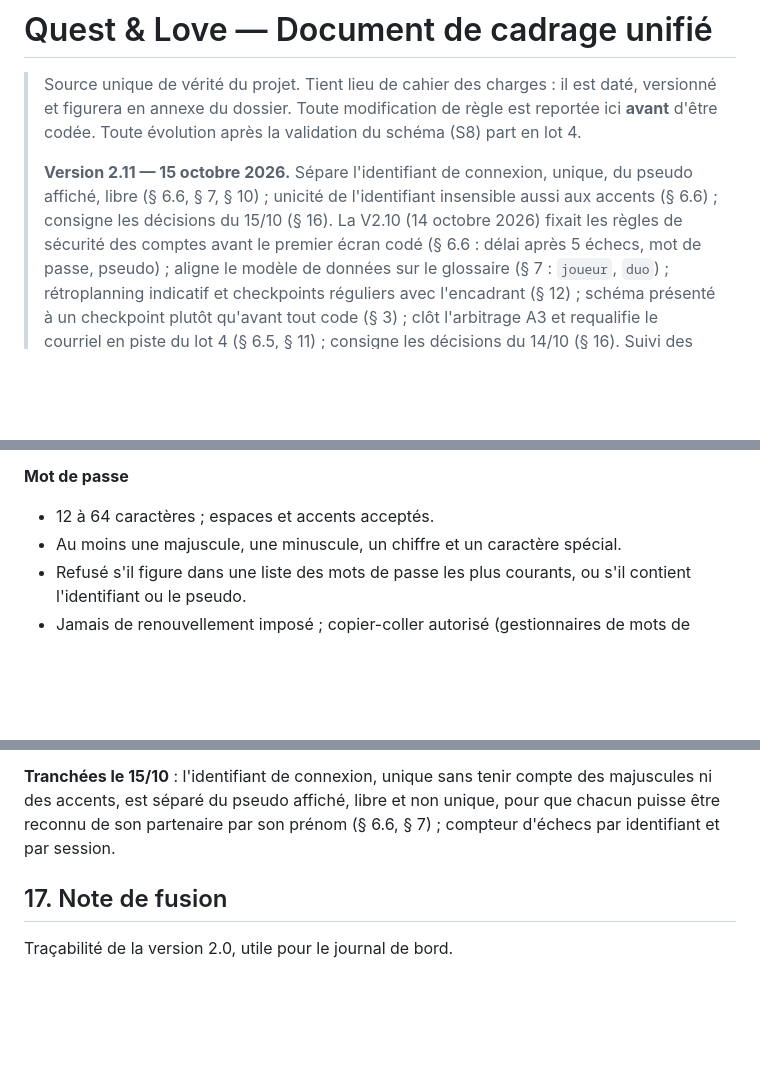
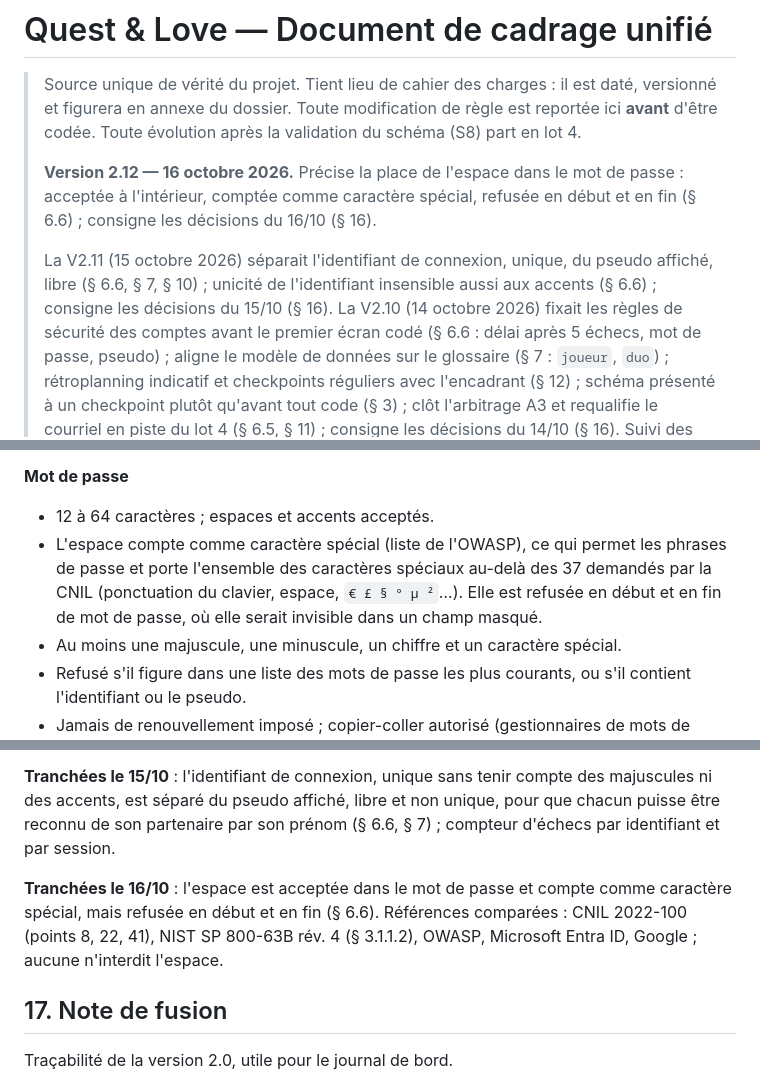
Before and after one commit to matteo-lorenzi/Quest-Love, a Markdown page: 01-cadrage/cadrage-unifie.md, 3 parts joined by grey strips. Drawn GitHub-style; blank space fills up the shorter version.

Commit message:
Mot de passe : place de l'espace et normalisation
Cadrage V2.12, § 6.6 : l'espace est acceptée dans le mot de passe et compte comme caractère spécial, mais elle est refusée en début et en fin, où elle serait invisible dans un champ masqué. Décision du 16/10 consignée au § 16, après comparaison de la CNIL (délibération 2022-100), du NIST SP 800-63B rév. 4, de l'OWASP, de Microsoft et de Google.

Doc technique § 3.6 : normalisation NFC du mot de passe avant hachage et vérification, pour qu'un compte créé sur un appareil s'ouvre sur un autre ; extension intl à vérifier sur Azrael.

```diff
--- a/01-cadrage/cadrage-unifie.md
+++ b/01-cadrage/cadrage-unifie.md
@@ -3,7 +3,9 @@
 > Source unique de vérité du projet. Tient lieu de cahier des charges : il est daté, versionné et figurera en annexe du dossier.
 > Toute modification de règle est reportée ici **avant** d'être codée. Toute évolution après la validation du schéma (S8) part en lot 4.
 >
-> **Version 2.11 — 15 octobre 2026.** Sépare l'identifiant de connexion, unique, du pseudo affiché, libre (§ 6.6, § 7, § 10) ; unicité de l'identifiant insensible aussi aux accents (§ 6.6) ; consigne les décisions du 15/10 (§ 16).
+> **Version 2.12 — 16 octobre 2026.** Précise la place de l'espace dans le mot de passe : acceptée à l'intérieur, comptée comme caractère spécial, refusée en début et en fin (§ 6.6) ; consigne les décisions du 16/10 (§ 16).
+>
+> La V2.11 (15 octobre 2026) séparait l'identifiant de connexion, unique, du pseudo affiché, libre (§ 6.6, § 7, § 10) ; unicité de l'identifiant insensible aussi aux accents (§ 6.6) ; consigne les décisions du 15/10 (§ 16).
 > La V2.10 (14 octobre 2026) fixait les règles de sécurité des comptes avant le premier écran codé (§ 6.6 : délai après 5 échecs, mot de passe, pseudo) ; aligne le modèle de données sur le glossaire (§ 7 : `joueur`, `duo`) ; rétroplanning indicatif et checkpoints réguliers avec l'encadrant (§ 12) ; schéma présenté à un checkpoint plutôt qu'avant tout code (§ 3) ; clôt l'arbitrage A3 et requalifie le courriel en piste du lot 4 (§ 6.5, § 11) ; consigne les décisions du 14/10 (§ 16). Suivi des remarques de l'encadrant : [`remarques-jury.md`](remarques-jury.md).
 > La V2.9 (18 septembre 2026) intégrait la reprise du zonage Figma suite au retour du professeur sur la lisibilité des maquettes (annotations, regroupement, variantes). La V2.8 intégrait les décisions de la séance de conception (étape 1, inventaire, parcours, zonage) ; la V2.0 fusionnait le document de référence V1 et le complément V1.1.
 
@@ -272,6 +274,7 @@ Règles des comptes, tranchées le 14/10 avant le premier écran codé. Référe
 **Mot de passe**
 
 - 12 à 64 caractères ; espaces et accents acceptés.
+- L'espace compte comme caractère spécial (liste de l'OWASP), ce qui permet les phrases de passe et porte l'ensemble des caractères spéciaux au-delà des 37 demandés par la CNIL (ponctuation du clavier, espace, `€ £ § ° µ ²`…). Elle est refusée en début et en fin de mot de passe, où elle serait invisible dans un champ masqué.
 - Au moins une majuscule, une minuscule, un chiffre et un caractère spécial.
 - Refusé s'il figure dans une liste des mots de passe les plus courants, ou s'il contient l'identifiant ou le pseudo.
 - Jamais de renouvellement imposé ; copier-coller autorisé (gestionnaires de mots de passe).
@@ -600,6 +603,8 @@ L'application entrera au portfolio, indépendamment de sa survie fonctionnelle.
 
 **Tranchées le 15/10** : l'identifiant de connexion, unique sans tenir compte des majuscules ni des accents, est séparé du pseudo affiché, libre et non unique, pour que chacun puisse être reconnu de son partenaire par son prénom (§ 6.6, § 7) ; compteur d'échecs par identifiant et par session.
 
+**Tranchées le 16/10** : l'espace est acceptée dans le mot de passe et compte comme caractère spécial, mais refusée en début et en fin (§ 6.6). Références comparées : CNIL 2022-100 (points 8, 22, 41), NIST SP 800-63B rév. 4 (§ 3.1.1.2), OWASP, Microsoft Entra ID, Google ; aucune n'interdit l'espace.
+
 ## 17. Note de fusion
 
 Traçabilité de la version 2.0, utile pour le journal de bord.
```
Also changed, not shown: 04-technique/doc-technique.md (+1 -1 lines).
